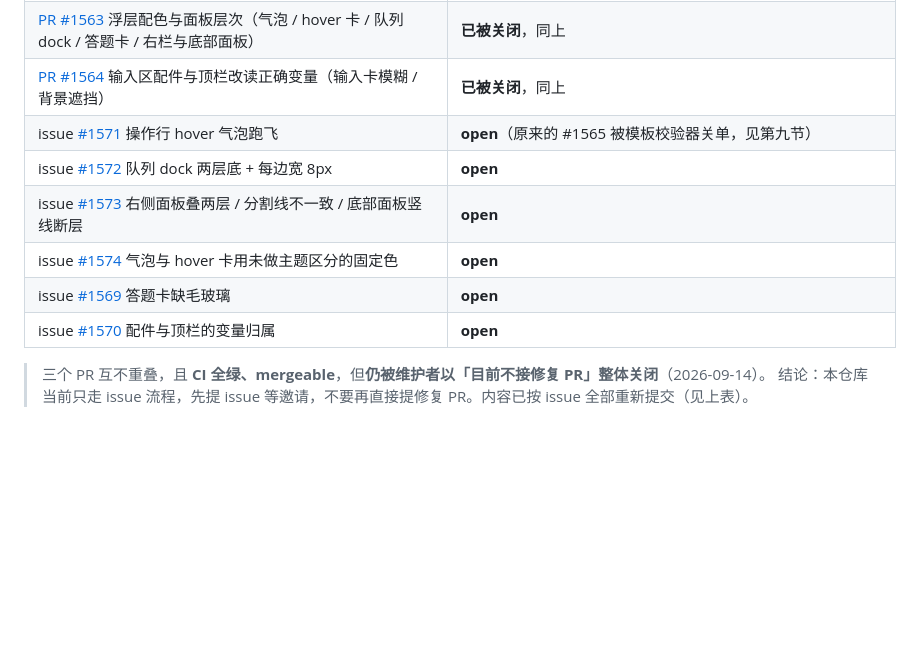
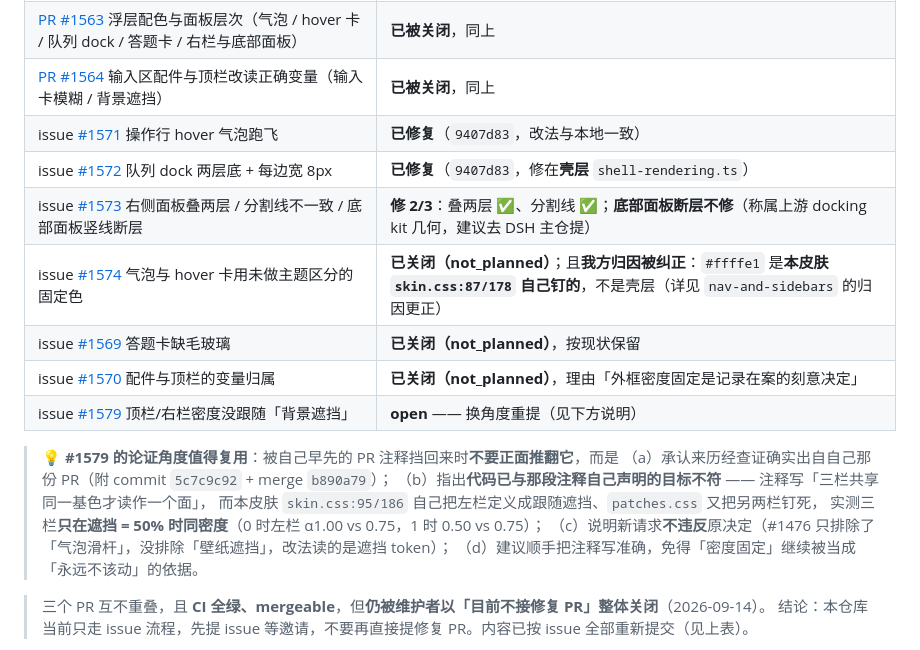
Before and after one commit to A8Chann/dsh_desktop, a Markdown page: assets/upstream-pr/README.md, the part around the change. Drawn GitHub-style; blank space fills up the shorter version.

Commit message:
docs(upstream-pr): 记录上游 9407d83 的处置结果与 #1579 的论证角度

```diff
--- a/assets/upstream-pr/README.md
+++ b/assets/upstream-pr/README.md
@@ -79,12 +79,21 @@
 | [PR #1562](https://github.com/zhu1090093659/dsh-web/pull/1562) 修 blue-fantasy 操作行的 hover 气泡跑飞（`backdrop-filter` 劫持 fixed 定位） | **已被关闭**，维护者：`提交issues，目前不接修复PR` |
 | [PR #1563](https://github.com/zhu1090093659/dsh-web/pull/1563) 浮层配色与面板层次（气泡 / hover 卡 / 队列 dock / 答题卡 / 右栏与底部面板） | **已被关闭**，同上 |
 | [PR #1564](https://github.com/zhu1090093659/dsh-web/pull/1564) 输入区配件与顶栏改读正确变量（输入卡模糊 / 背景遮挡） | **已被关闭**，同上 |
-| issue [#1571](https://github.com/zhu1090093659/dsh-web/issues/1571) 操作行 hover 气泡跑飞 | **open**（原来的 #1565 被模板校验器关单，见第九节） |
-| issue [#1572](https://github.com/zhu1090093659/dsh-web/issues/1572) 队列 dock 两层底 + 每边宽 8px | **open** |
-| issue [#1573](https://github.com/zhu1090093659/dsh-web/issues/1573) 右侧面板叠两层 / 分割线不一致 / 底部面板竖线断层 | **open** |
-| issue [#1574](https://github.com/zhu1090093659/dsh-web/issues/1574) 气泡与 hover 卡用未做主题区分的固定色 | **open** |
-| issue [#1569](https://github.com/zhu1090093659/dsh-web/issues/1569) 答题卡缺毛玻璃 | **open** |
-| issue [#1570](https://github.com/zhu1090093659/dsh-web/issues/1570) 配件与顶栏的变量归属 | **open** |
+| issue [#1571](https://github.com/zhu1090093659/dsh-web/issues/1571) 操作行 hover 气泡跑飞 | **已修复**（`9407d83`，改法与本地一致） |
+| issue [#1572](https://github.com/zhu1090093659/dsh-web/issues/1572) 队列 dock 两层底 + 每边宽 8px | **已修复**（`9407d83`，修在**壳层** `shell-rendering.ts`） |
+| issue [#1573](https://github.com/zhu1090093659/dsh-web/issues/1573) 右侧面板叠两层 / 分割线不一致 / 底部面板竖线断层 | **修 2/3**：叠两层 ✅、分割线 ✅；**底部面板断层不修**（称属上游 docking kit 几何，建议去 DSH 主仓提） |
+| issue [#1574](https://github.com/zhu1090093659/dsh-web/issues/1574) 气泡与 hover 卡用未做主题区分的固定色 | **已关闭（not_planned）**；且**我方归因被纠正**：`#ffffe1` 是**本皮肤 `skin.css:87/178` 自己钉的**，不是壳层（详见 `nav-and-sidebars` 的归因更正） |
+| issue [#1569](https://github.com/zhu1090093659/dsh-web/issues/1569) 答题卡缺毛玻璃 | **已关闭（not_planned）**，按现状保留 |
+| issue [#1570](https://github.com/zhu1090093659/dsh-web/issues/1570) 配件与顶栏的变量归属 | **已关闭（not_planned）**，理由「外框密度固定是记录在案的刻意决定」 |
+| issue [#1579](https://github.com/zhu1090093659/dsh-web/issues/1579) 顶栏/右栏密度没跟随「背景遮挡」 | **open** —— 换角度重提（见下方说明） |
+
+> 💡 **#1579 的论证角度值得复用**：被自己早先的 PR 注释挡回来时**不要正面推翻它**，而是
+> （a）承认来历经查证确实出自自己那份 PR（附 commit `5c7c9c92` + merge `b890a79`）；
+> （b）指出**代码已与那段注释自己声明的目标不符** —— 注释写「三栏共享同一基色才读作一个面」，
+> 而本皮肤 `skin.css:95/186` 自己把左栏定义成跟随遮挡、`patches.css` 又把另两栏钉死，
+> 实测三栏**只在遮挡 = 50% 时同密度**（0 时左栏 α1.00 vs 0.75，1 时 0.50 vs 0.75）；
+> （c）说明新请求**不违反**原决定（#1476 只排除了「气泡滑杆」，没排除「壁纸遮挡」，改法读的是遮挡 token）；
+> （d）建议顺手把注释写准确，免得「密度固定」继续被当成「永远不该动」的依据。
 
 > 三个 PR 互不重叠，且 **CI 全绿、mergeable**，但**仍被维护者以「目前不接修复 PR」整体关闭**（2026-09-14）。
 > 结论：本仓库当前只走 issue 流程，先提 issue 等邀请，不要再直接提修复 PR。内容已按 issue 全部重新提交（见上表）。
```
